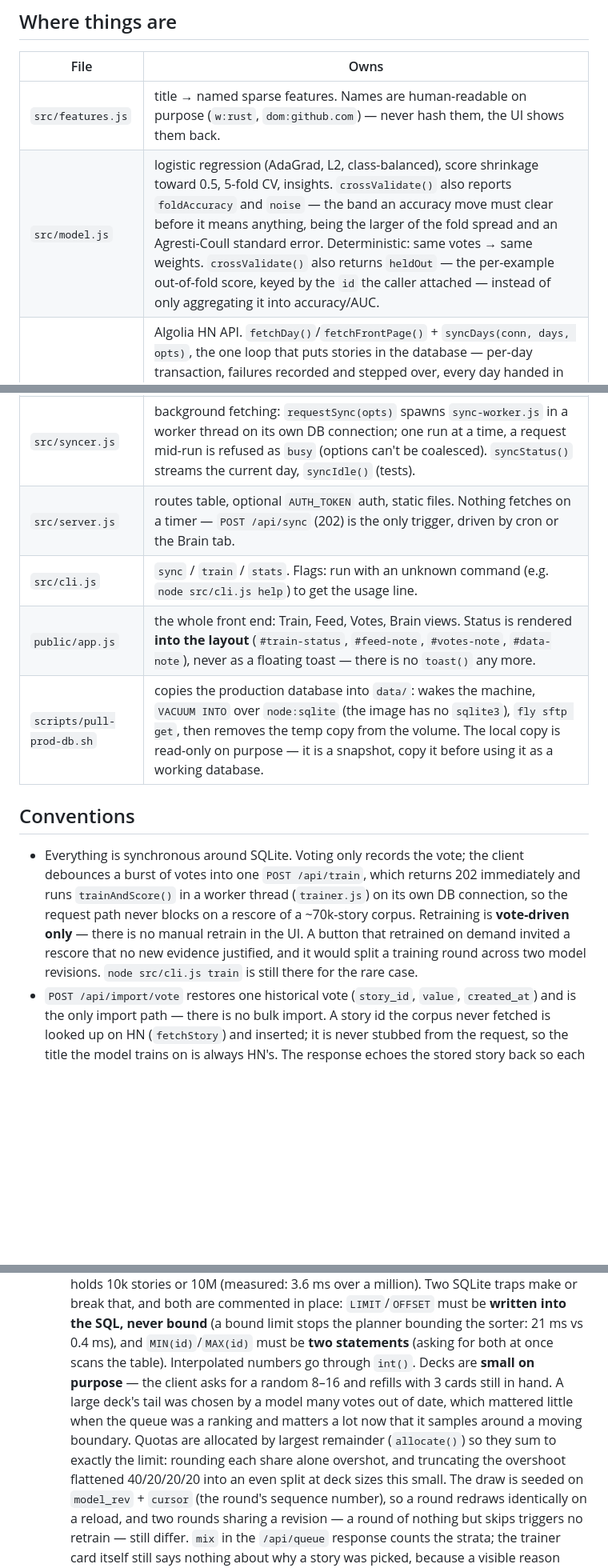
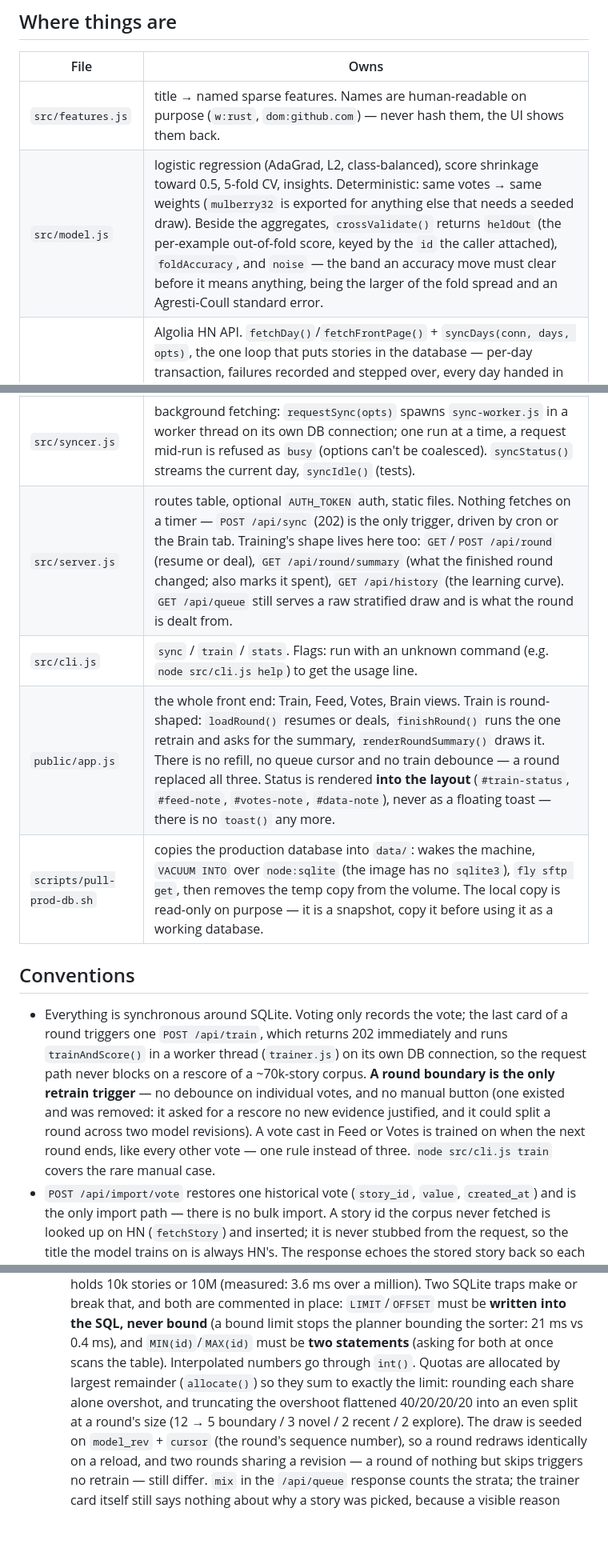
Before and after one commit to fredrik/rekorderlig, a Markdown page: CLAUDE.md, 3 parts joined by grey strips. Shown at 80% size. Drawn GitHub-style; blank space fills up the shorter version.

```diff
--- a/CLAUDE.md
+++ b/CLAUDE.md
@@ -16,6 +16,6 @@ README.md is the full product description; this file is orientation for agents.
 | File | Owns |
 |---|---|
 | `src/features.js` | title → named sparse features. Names are human-readable on purpose (`w:rust`, `dom:github.com`) — never hash them, the UI shows them back. |
-| `src/model.js` | logistic regression (AdaGrad, L2, class-balanced), score shrinkage toward 0.5, 5-fold CV, insights. `crossValidate()` also reports `foldAccuracy` and `noise` — the band an accuracy move must clear before it means anything, being the larger of the fold spread and an Agresti-Coull standard error. Deterministic: same votes → same weights. `crossValidate()` also returns `heldOut` — the per-example out-of-fold score, keyed by the `id` the caller attached — instead of only aggregating it into accuracy/AUC. |
+| `src/model.js` | logistic regression (AdaGrad, L2, class-balanced), score shrinkage toward 0.5, 5-fold CV, insights. Deterministic: same votes → same weights (`mulberry32` is exported for anything else that needs a seeded draw). Beside the aggregates, `crossValidate()` returns `heldOut` (the per-example out-of-fold score, keyed by the `id` the caller attached), `foldAccuracy`, and `noise` — the band an accuracy move must clear before it means anything, being the larger of the fold spread and an Agresti-Coull standard error. |
 | `src/hn.js` | Algolia HN API. `fetchDay()`/`fetchFrontPage()` + `syncDays(conn, days, opts)`, the one loop that puts stories in the database — per-day transaction, failures recorded and stepped over, every day handed in always fetched (there is no skip rule — a covered-looking day is refetched, upserts make that cheap in the database). Pure fetch + `upsertStory`; no meta, no scoring. `fetchStory(id)` looks up one submission (used by the vote import). |
 | `src/db.js` | schema (incl. `oof_scores`, the held-out prediction per vote, `vote_predictions`, the frozen pre-vote guess, and the two expression indexes the training queue seeks on), `db()` singleton, `openDb(path)` for tests, vote/story queries. `recordVote` stamps now and keeps the original `created_at`; `importVote` lets a restored history's timestamp win, for `updated_at` too — the Votes view reads `updated_at`, so a restore must not read as "voted a minute ago". |
@@ -23,20 +23,22 @@ README.md is the full product description; this file is orientation for agents.
 | `src/trainer.js` | background training: `requestTrain()` spawns `train-worker.js` in a worker thread on its own DB connection; one run at a time, a trigger mid-run coalesces into a single follow-up run. `trainStatus()`, `trainingIdle()` (tests). |
 | `src/syncer.js` | background fetching: `requestSync(opts)` spawns `sync-worker.js` in a worker thread on its own DB connection; one run at a time, a request mid-run is refused as `busy` (options can't be coalesced). `syncStatus()` streams the current day, `syncIdle()` (tests). |
-| `src/server.js` | routes table, optional `AUTH_TOKEN` auth, static files. Nothing fetches on a timer — `POST /api/sync` (202) is the only trigger, driven by cron or the Brain tab. |
+| `src/server.js` | routes table, optional `AUTH_TOKEN` auth, static files. Nothing fetches on a timer — `POST /api/sync` (202) is the only trigger, driven by cron or the Brain tab. Training's shape lives here too: `GET`/`POST /api/round` (resume or deal), `GET /api/round/summary` (what the finished round changed; also marks it spent), `GET /api/history` (the learning curve). `GET /api/queue` still serves a raw stratified draw and is what the round is dealt from. |
 | `src/cli.js` | `sync` / `train` / `stats`. Flags: run with an unknown command (e.g. `node src/cli.js help`) to get the usage line. |
-| `public/app.js` | the whole front end: Train, Feed, Votes, Brain views. Status is rendered **into the layout** (`#train-status`, `#feed-note`, `#votes-note`, `#data-note`), never as a floating toast — there is no `toast()` any more. |
+| `public/app.js` | the whole front end: Train, Feed, Votes, Brain views. Train is round-shaped: `loadRound()` resumes or deals, `finishRound()` runs the one retrain and asks for the summary, `renderRoundSummary()` draws it. There is no refill, no queue cursor and no train debounce — a round replaced all three. Status is rendered **into the layout** (`#train-status`, `#feed-note`, `#votes-note`, `#data-note`), never as a floating toast — there is no `toast()` any more. |
 | `scripts/pull-prod-db.sh` | copies the production database into `data/`: wakes the machine, `VACUUM INTO` over `node:sqlite` (the image has no `sqlite3`), `fly sftp get`, then removes the temp copy from the volume. The local copy is read-only on purpose — it is a snapshot, copy it before using it as a working database. |
 
 ## Conventions
 
 - Everything is synchronous around SQLite. Voting only records the vote; the
-  client debounces a burst of votes into one `POST /api/train`, which returns
-  202 immediately and runs `trainAndScore()` in a worker thread (`trainer.js`)
-  on its own DB connection, so the request path never blocks on a rescore of a
-  ~70k-story corpus. Retraining is **vote-driven only** — there is no manual
-  retrain in the UI. A button that retrained on demand invited a rescore that
-  no new evidence justified, and it would split a training round across two
-  model revisions. `node src/cli.js train` is still there for the rare case.
+  last card of a round triggers one `POST /api/train`, which returns 202
+  immediately and runs `trainAndScore()` in a worker thread (`trainer.js`) on
+  its own DB connection, so the request path never blocks on a rescore of a
+  ~70k-story corpus. **A round boundary is the only retrain trigger** — no
+  debounce on individual votes, and no manual button (one existed and was
+  removed: it asked for a rescore no new evidence justified, and it could split
+  a round across two model revisions). A vote cast in Feed or Votes is trained
+  on when the next round ends, like every other vote — one rule instead of
+  three. `node src/cli.js train` covers the rare manual case.
 - `POST /api/import/vote` restores one historical vote (`story_id`, `value`,
   `created_at`) and is the only import path — there is no bulk import. A story
   id the corpus never fetched is looked up on HN (`fetchStory`) and inserted;
@@ -118,13 +166,10 @@ README.md is the full product description; this file is orientation for agents.
     bound limit stops the planner bounding the sorter: 21 ms vs 0.4 ms), and
     `MIN(id)`/`MAX(id)` must be **two statements** (asking for both at once
     scans the table). Interpolated numbers go through `int()`.
-  Decks are **small on purpose** — the client asks for a random 8–16 and
-  refills with 3 cards still in hand. A large deck's tail was chosen by a
-  model many votes out of date, which mattered little when the queue was a
-  ranking and matters a lot now that it samples around a moving boundary.
   Quotas are allocated by largest remainder (`allocate()`) so they sum to
   exactly the limit: rounding each share alone overshot, and truncating the
-  overshoot flattened 40/20/20/20 into an even split at deck sizes this small.
+  overshoot flattened 40/20/20/20 into an even split at a round's size (12 →
+  5 boundary / 3 novel / 2 recent / 2 explore).
   The draw is seeded on `model_rev` + `cursor` (the round's sequence number),
   so a round redraws identically on a reload, and two rounds sharing a
   revision — a round of nothing but skips triggers no retrain — still differ.
```
Also changed, not shown: other parts of CLAUDE.md (+53 -7 lines).
